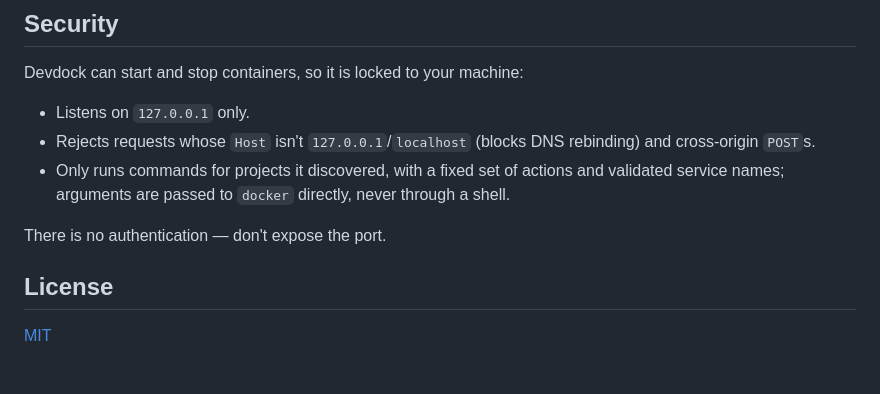
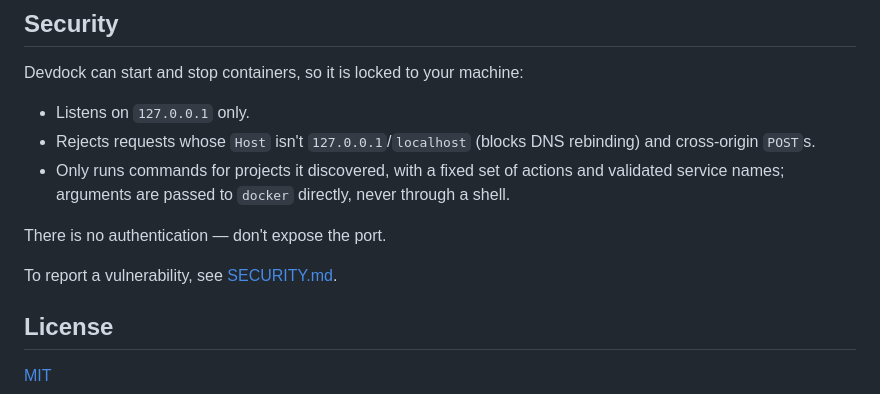
Before and after one commit to BasharLulu/devdock, a Markdown page: README.md, the part around the change. Rendered like a GitHub page; blank space fills up the shorter version.

Commit message:
Add security policy
Co-Authored-By: Claude Opus 5.5 <noreply@anthropic.com>

```diff
--- a/README.md
+++ b/README.md
@@ -126,6 +126,8 @@ Devdock can start and stop containers, so it is locked to your machine:
 
 There is no authentication — don't expose the port.
 
+To report a vulnerability, see [SECURITY.md](SECURITY.md).
+
 ## License
 
 [MIT](LICENSE)
```
Also changed, not shown: SECURITY.md (added, +48 -0 lines).
